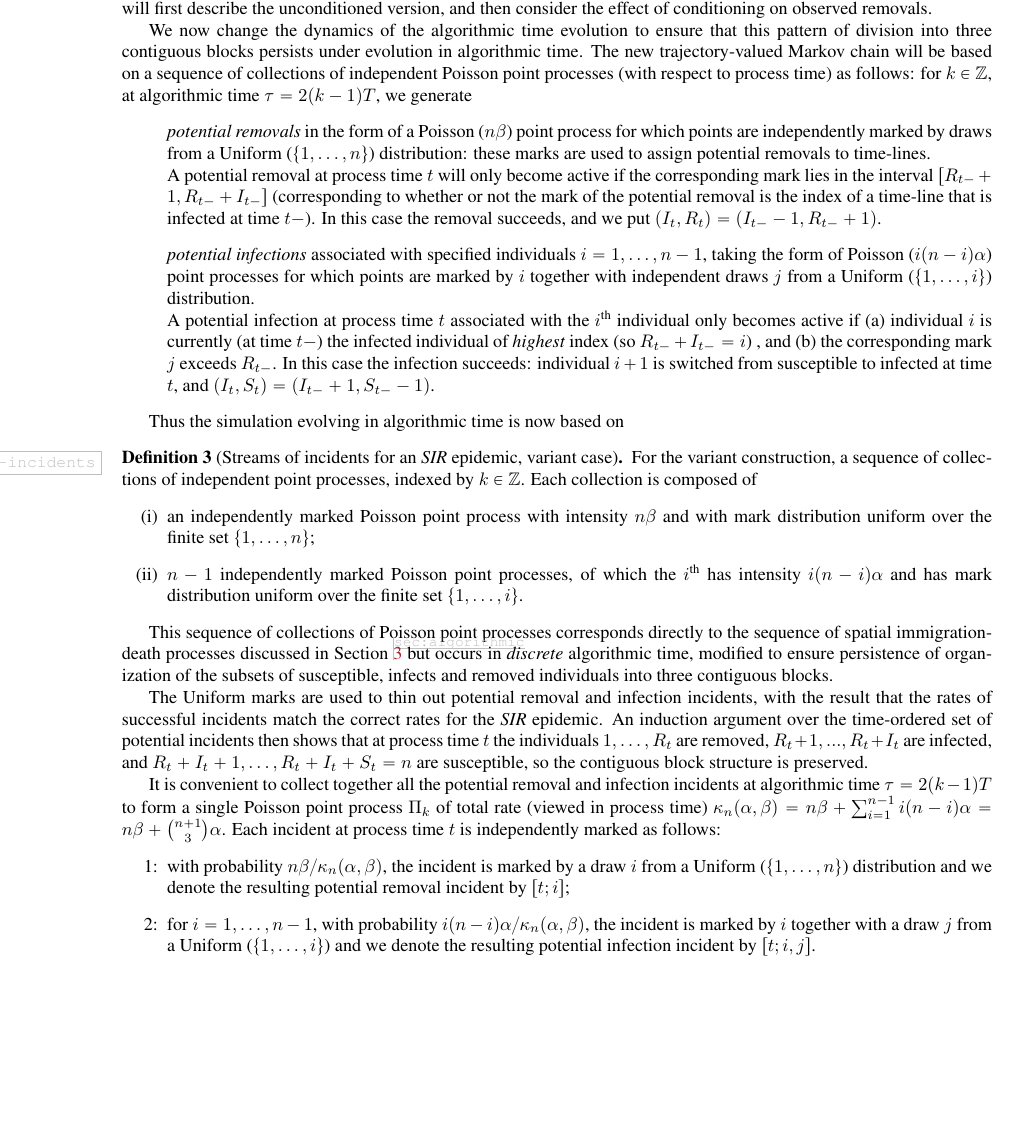
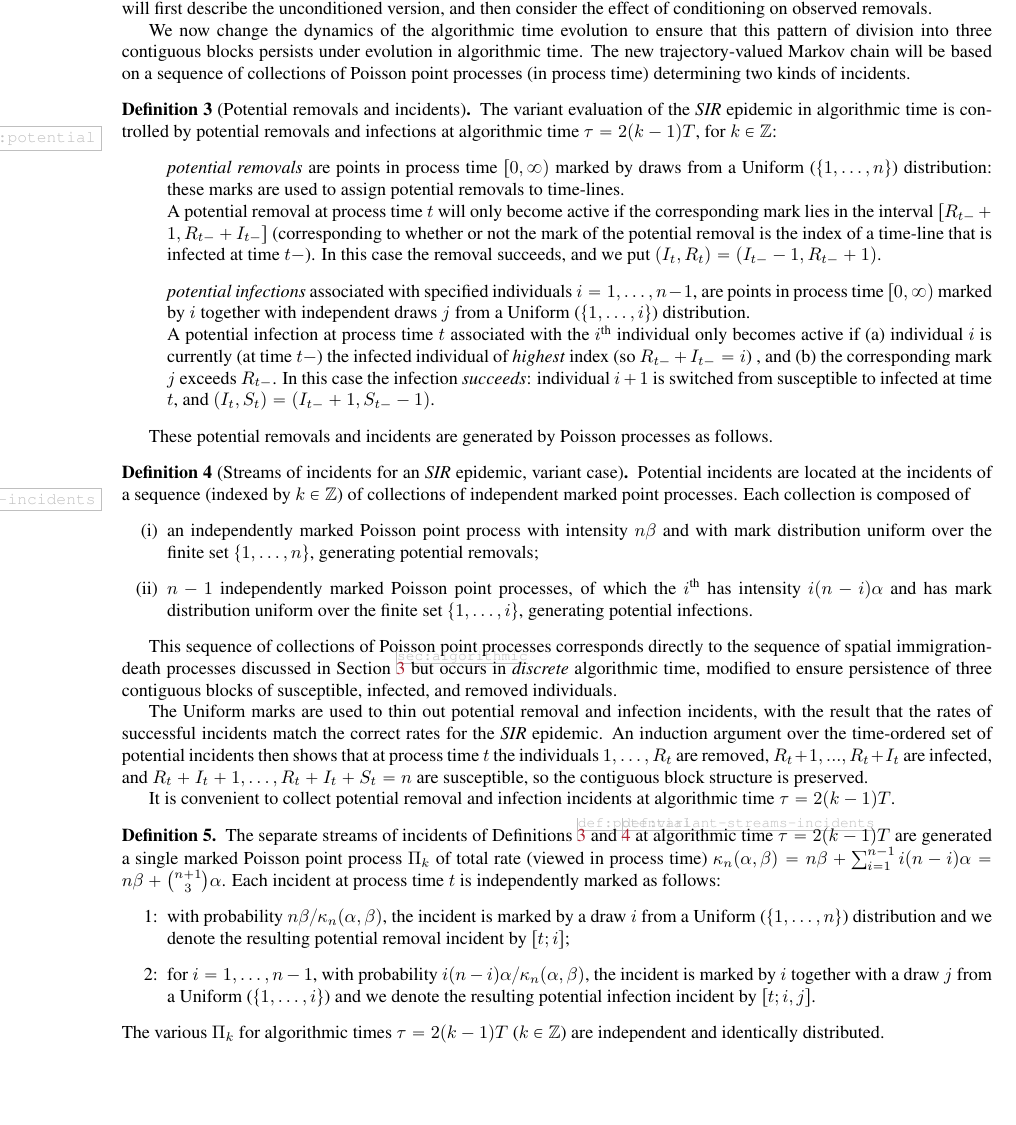
Before and after one commit to WilfridSKendall/EpidemicsCFTP.jl, a LaTeX paper (PerfectEpidemics.tex): part of page 8 of 24, cut so that both start at the same text, the shorter picture padded with empty space. Compiled offline with pdfLaTeX; a LaTeX package or settings file that is missing is left out.

Commit message:
Cleaned up the definitional structure in Section 4.1.

```diff
--- a/PerfectEpidemics.tex
+++ b/PerfectEpidemics.tex
@@ -718,15 +718,20 @@ into three contiguous blocks
 persists under evolution in algorithmic time.
 The new trajectory-valued Markov chain
 will be based on a sequence
-of collections of independent
-Poisson point processes (with respect to process time) as follows: for \(k\in\Integers\),
-at algorithmic time \(\tau=2(k-1)T\), we generate
-%  the following Poisson streams of potential incidents.
+of collections of
+Poisson point processes (in process time)
+determining two kinds of incidents.
+
+\begin{defn}[Potential removals and incidents]
+The variant evaluation of the \SIR epidemic in algorithmic time is controlled by
+\label{def:potential}
+potential removals and infections at algorithmic time \(\tau=2(k-1)T\),
+for \(k\in\Integers\):
+% --
 \begin{enumerate}[1:]
+% --
 \item[] \emph{potential removals}
-in the form of
-a Poisson (\(n\beta\)) point process
-for which points are independently
+are points in process time \([0,\infty)\)
 marked by draws from a Uniform (\(\{1, \ldots, n\}\))
 distribution: these marks are used to assign potential removals to time-lines.
 \\
@@ -740,13 +745,11 @@ is the index of a time-line that is infected at time \(t-\)).
 In this case the removal succeeds,
 and we put
 \((I_t, R_t) = (I_{t-}-1, R_{t-}+1)\).
-
+% --
 \item[]
 \emph{potential infections} associated with specified
 individuals \(i=1, \ldots, n-1\),
-taking the form of
-Poisson (\(i (n-i)\alpha\)) point processes
-for which points are
+are points in process time \([0,\infty)\)
 marked by \(i\) together with
 independent draws \(j\) from a
 Uniform (\(\{1, \ldots, i\}\)) distribution.
@@ -757,30 +760,33 @@ associated with the \(i^\text{th}\) individual only becomes active if (a) indivi
 , and
 (b) the corresponding mark \(j\)
 exceeds \(R_{t-}\).
-In this case the infection succeeds: individual \(i+1\) is switched from
+In this case the infection \emph{succeeds}: individual \(i+1\) is switched from
 susceptible to infected at time \(t\),
 and \((I_t,S_t)=(I_{t-}+1, S_{t-}-1)\).
 \end{enumerate}
-
-Thus the simulation
-evolving in algorithmic time
-is now based on
+\end{defn}
+
+These potential removals and incidents are generated by Poisson processes as follows.
 %\begin{defn}
 \begin{defn}[Streams of incidents for an \SIR epidemic, variant case]
-For the variant construction,
+Potential incidents are located at the incidents of
 \label{def:variant-streams-incidents}
-a sequence of collections of
-independent point processes,
-indexed by \(k\in\Integers\). Each collection
+a sequence (indexed by \(k\in\Integers\)) of collections of
+independent marked point processes. Each collection
 is composed of
+% --
 \begin{enumerate}[(i)]
+% --
 \item an independently marked Poisson
 point process with intensity \(n\beta\) and
-with mark distribution uniform over the finite set \(\{1,\ldots,n\}\);
+with mark distribution uniform over the finite set \(\{1,\ldots,n\}\),
+generating potential removals;
+% --
 \item \(n-1\)  independently marked
 Poisson point processes, of which the \(i^\text{th}\)
 has intensity \(i(n-i)\alpha\) and has mark distribution
-uniform over the finite set \(\{1,\ldots,i\}\).
+uniform over the finite set \(\{1,\ldots,i\}\),
+generating potential infections.
 \end{enumerate}
 \end{defn}
 
@@ -790,9 +796,8 @@ corresponds directly to the sequence of spatial immigration-death
 processes discussed in Section \ref{sec:algorithmic}
 but occurs in \emph{discrete} algorithmic time,
 modified to ensure persistence
-of organization of the subsets of
-susceptible, infects and removed individuals
-into three contiguous blocks.
+of three contiguous blocks of
+susceptible, infected, and removed individuals.
 
 The Uniform marks are used to thin out
 % For
@@ -813,18 +818,23 @@ shows that at process time \(t\)
 the individuals \(1, \ldots, R_t\) are removed, \(R_t+1, ..., R_t+I_t\) are infected, and \(R_t+I_t+1, \ldots, R_t+I_t+S_t=n\) are susceptible,
 so the contiguous block structure is preserved.
 
-It is convenient to collect together all the
+It is convenient to collect
 potential removal and infection incidents
+at algorithmic time \(\tau=2(k-1)T\).
+\begin{defn}
+The separate streams of incidents of Definitions \ref{def:potential} and \ref{def:variant-streams-incidents}
 at algorithmic time \(\tau=2(k-1)T\)
-to form
+are generated
 a single
-Poisson point process \(\Poisson_k\)
+marked Poisson point process \(\Poisson_k\)
 of total rate
 (viewed in process time)
 \(\kappa_{n}(\alpha,\beta)=n\beta + \sum_{i=1}^{n-1}i(n-i)\alpha=n\beta + \tbinom{n+1}{3}\alpha\).
 Each incident at process
 time \(t\) is independently marked as follows:
+% --
 \begin{enumerate}[1:]
+% --
 \item
 with probability \(n\beta/\kappa_{n}(\alpha,\beta)\),
 the incident is marked
@@ -841,6 +852,10 @@ from a Uniform (\(\{1, \ldots, i\}\)) and we denote the resulting
 potential infection
 incident by \([t;i,j]\).
 \end{enumerate}
+The various \(\Poisson_k\) for algorithmic times \(\tau=2(k-1)T\) (\(k\in\Integers\))
+are independent and identically distributed.
+\end{defn}
+
 Thus \(\Poisson_k\) is effectively a
 collection of innovations
 corresponding to
```
Also changed, not shown: PerfectEpidemics.tex (1 more changed lines).
